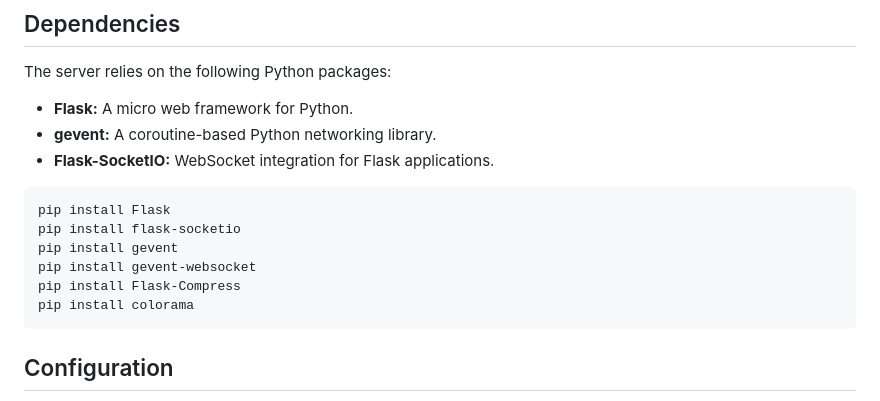
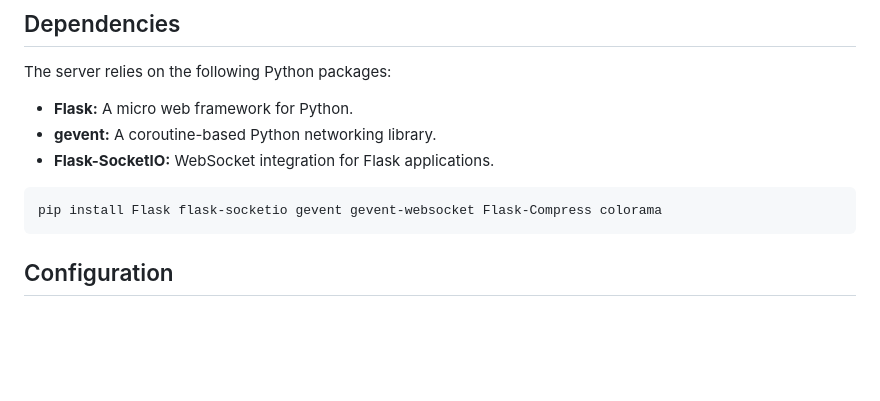
Before and after one commit to EnderBox911/Production-Python-Server-Flask_with_Web-Sockets, a Markdown page: README.md, the part around the change. Rendered like a GitHub page; blank space fills up the shorter version.

Commit message:
Update README.md
Updated dependancies

````diff
--- a/README.md
+++ b/README.md
@@ -30,12 +30,7 @@ The server relies on the following Python packages:
 - **Flask-SocketIO:** WebSocket integration for Flask applications.
 
 ```bash
-pip install Flask
-pip install flask-socketio
-pip install gevent
-pip install gevent-websocket
-pip install Flask-Compress
-pip install colorama
+pip install Flask flask-socketio gevent gevent-websocket Flask-Compress colorama
 ```
 
 ## Configuration
````
